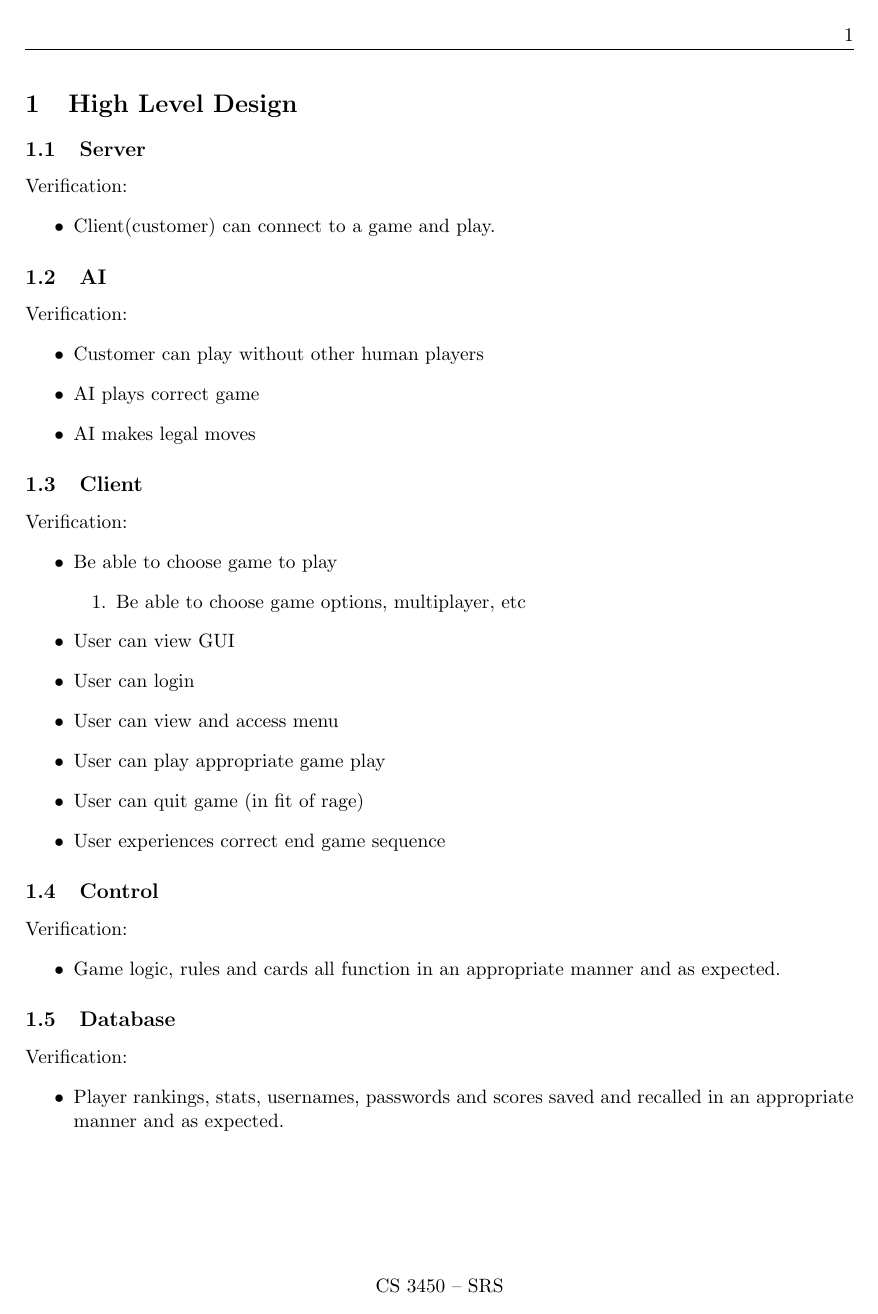
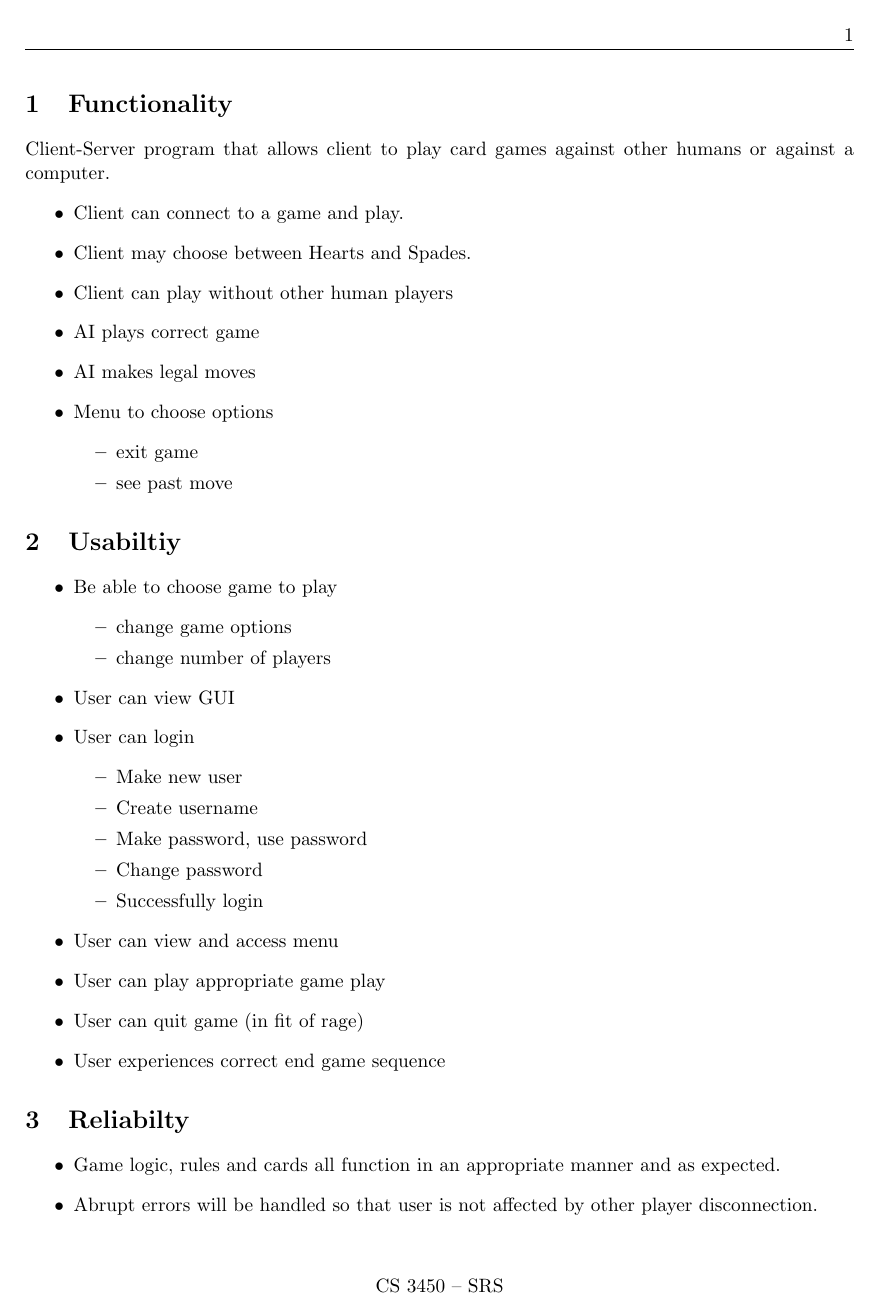
Before and after one commit to trevorjewkes/Kronos, a LaTeX document (Documents/System Requirements Specification/SRS.tex): page 2 of 4 before the commit and page 2 of 3 after it. Compiled offline with pdfLaTeX.

Commit message:
Update System Requirements Draft

```diff
--- a/Documents/System Requirements Specification/SRS.tex
+++ b/Documents/System Requirements Specification/SRS.tex
@@ -27,46 +27,27 @@
 	% --------------------------------------------------------------
 	%                         Proposal Section
 	% --------------------------------------------------------------
-	\section{High Level Design}
-
-		\subsection{Server}
-		Verification:
+	\section{Functionality}
+		Client-Server program that allows client to play card games against other humans or against a computer.
 	\begin{itemize}
-			\item Client(customer) can connect to a game and play.
+		\item Client can connect to a game and play.
+		\item Client may choose between Hearts and Spades.
+		\item Client can play without other human players
+		\item AI plays correct game
+		\item AI makes legal moves
+		\item Menu to choose options
+			\begin{itemize}
+			\item exit game
+			\item see past move
+			\end{itemize}
 	\end{itemize}
 
-		\subsection{AI}
-		Verification:
-			\begin{itemize}
-				\item Customer can play without other human players
-				\item AI plays correct game
-				\item AI makes legal moves
-			\end{itemize}
-
-		\subsection{Client}
-			Verification:
+	\section{Usabiltiy}
 		\begin{itemize}
 			\item  Be able to choose game to play
-				\begin{enumerate}
-					\item Be able to choose game options, multiplayer, etc
-				\end{enumerate}
+			\begin{itemize}
+				\item change game options
+				\item change number of players
+			\end{itemize}
 			\item User can view GUI
 			\item User can login
-				\item User can view and access menu
-				\item User can play appropriate game play
-				\item User can quit game (in fit of rage)
-				\item User experiences correct end game sequence
-			\end{itemize}
-
-
-		\subsection{Control}
-			Verification:
-			\begin{itemize}
-				\item Game logic, rules and cards all function in an appropriate manner and as expected.
-			\end{itemize}
-
-		\subsection{Database}
-		Verification:
-		\begin{itemize}
-			\item Player rankings, stats, usernames, passwords and scores saved and recalled in an appropriate manner and as expected.
-		\end{itemize}
@@ -83,4 +58,10 @@
 				\item Change password
 				\item Successfully login
 			\end{itemize}
+			\item User can view and access menu
+			\item User can play appropriate game play
+			\item User can quit game (in fit of rage)
+			\item User experiences correct end game sequence
 
+		\end{itemize}
+	\section{Reliabilty}
@@ -90 +68,3 @@
 		\begin{itemize}
+			\item Game logic, rules and cards all function in an appropriate manner and as expected.
+			\item Abrupt errors will be handled so that user is not affected by other player disconnection.
```
Also changed, not shown: Documents/System Requirements Specification/SRS.pdf, Documents/System Requirements Specification/SRS.tex (73 more changed lines). Lines whose indentation alone changed are shown as unchanged.
